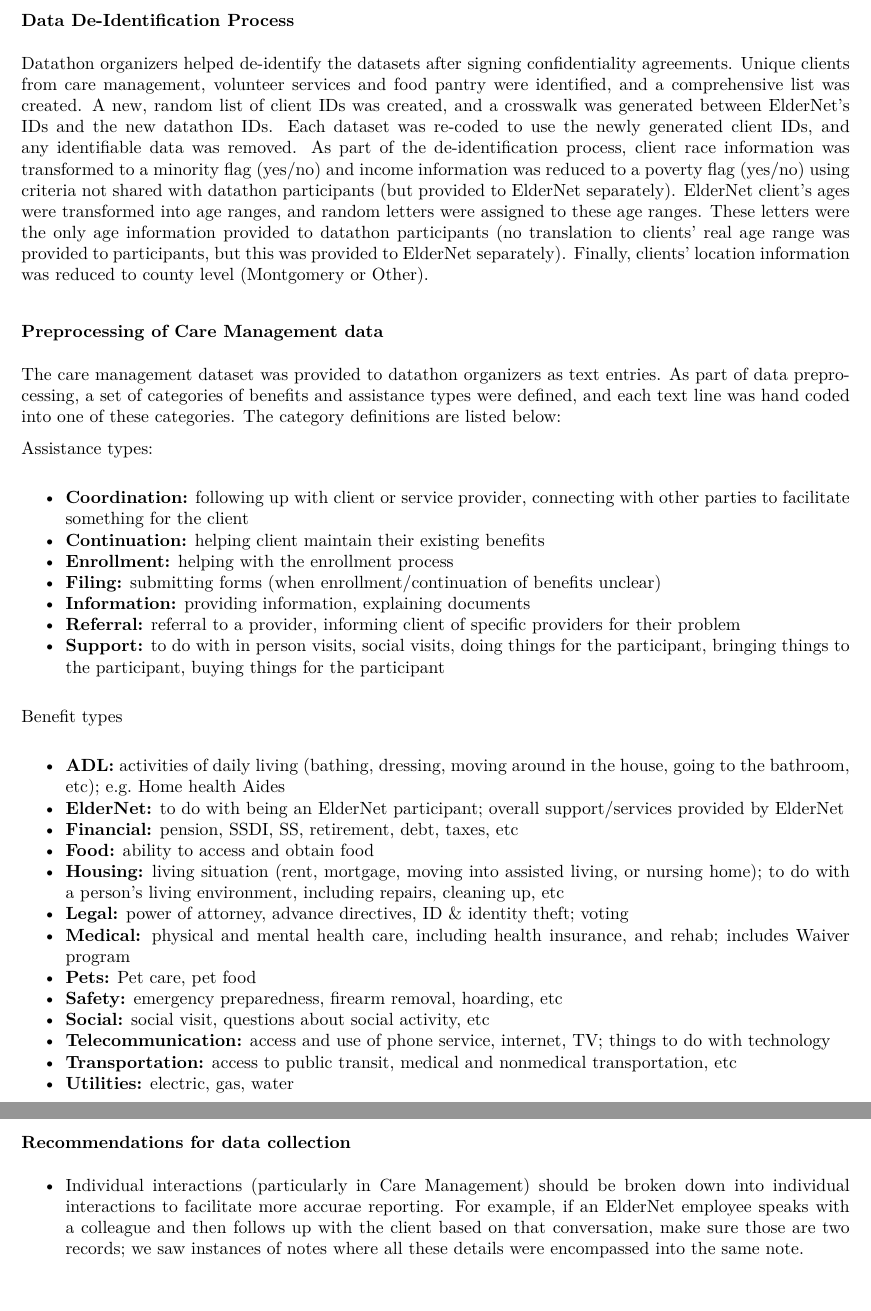
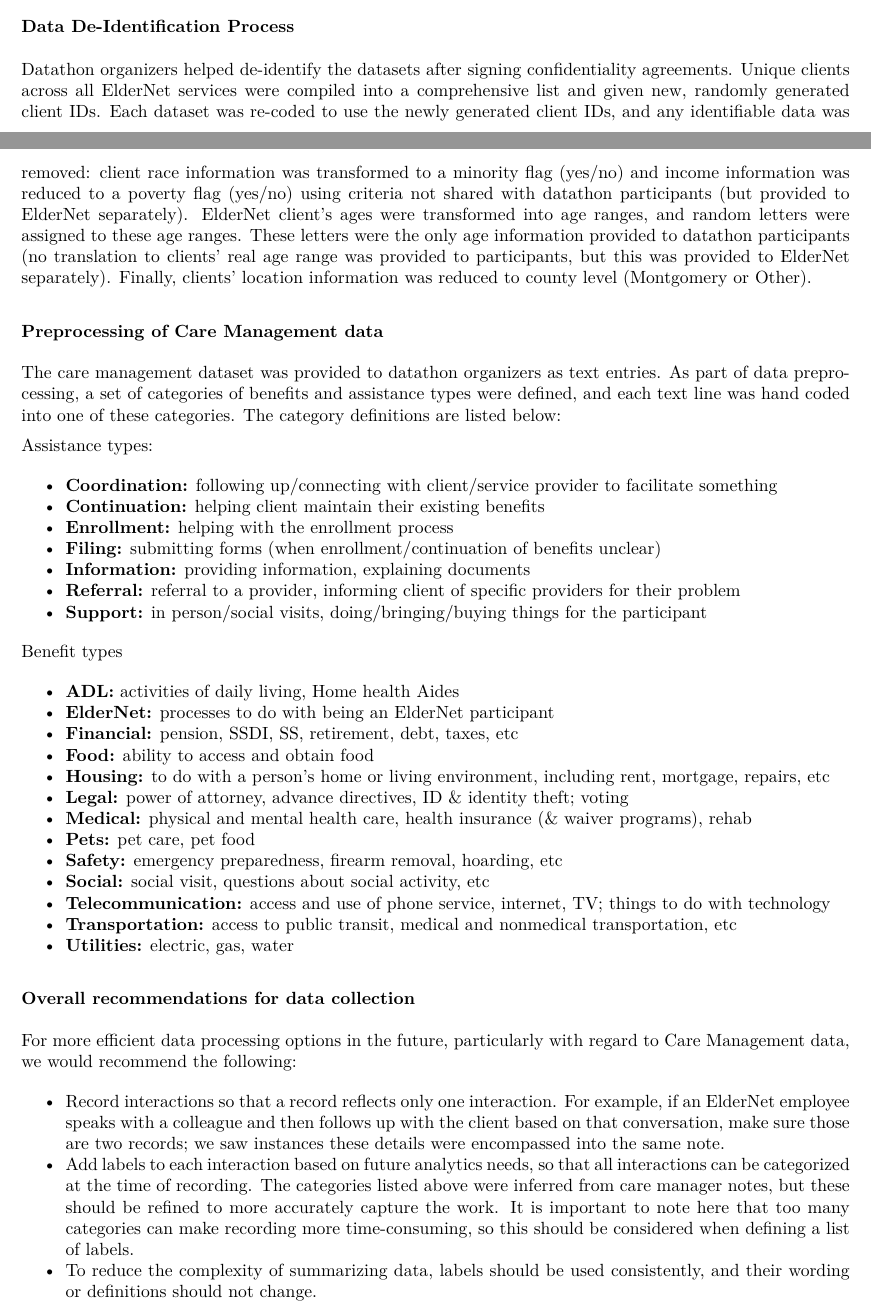
Before and after one commit to rladiesPHL/2022_datathon, an R Markdown document (analyses/datathon_final_report_intro.Rmd): two parts of pages 2 and 3 of 3 before the commit and two parts of pages 1 and 2 of 2 after it, joined at a grey line, cut so that both start at the same text. The pictures show the output file analyses/datathon_final_report_intro.pdf that the author committed with the source.

Commit message:
updated report intro page

```diff
--- a/analyses/datathon_final_report_intro.Rmd
+++ b/analyses/datathon_final_report_intro.Rmd
@@ -30,7 +28,7 @@
 
 ### Data De-Identification Process
 
-Datathon organizers helped de-identify the datasets after signing confidentiality agreements. Unique clients from care management, volunteer services and food pantry were identified, and a comprehensive list was created. A new, random list of client IDs was created, and a crosswalk was generated between ElderNet's IDs and the new datathon IDs. Each dataset was re-coded to use the newly generated client IDs, and any identifiable data was removed. As part of the de-identification process, client race information was transformed to a minority flag (yes/no) and income information was reduced to a poverty flag (yes/no) using criteria not shared with datathon participants (but provided to ElderNet separately). ElderNet client's ages were transformed into age ranges, and random letters were assigned to these age ranges. These letters were the only age information provided to datathon participants (no translation to clients' real age range was provided to participants, but this was provided to ElderNet separately). Finally, clients' location information was reduced to county level (Montgomery or Other).
+Datathon organizers helped de-identify the datasets after signing confidentiality agreements. Unique clients across all ElderNet services were compiled into a comprehensive list and given new, randomly generated client IDs. Each dataset was re-coded to use the newly generated client IDs, and any identifiable data was removed: client race information was transformed to a minority flag (yes/no) and income information was reduced to a poverty flag (yes/no) using criteria not shared with datathon participants (but provided to ElderNet separately). ElderNet client's ages were transformed into age ranges, and random letters were assigned to these age ranges. These letters were the only age information provided to datathon participants (no translation to clients' real age range was provided to participants, but this was provided to ElderNet separately). Finally, clients' location information was reduced to county level (Montgomery or Other).
 
 ### Preprocessing of Care Management data
 
@@ -38,30 +36,34 @@
 
 Assistance types:
 
--   **Coordination:** following up with client or service provider, connecting with other parties to facilitate something for the client
+-   **Coordination:** following up/connecting with client/service provider to facilitate something
 -   **Continuation:** helping client maintain their existing benefits
 -   **Enrollment:** helping with the enrollment process
 -   **Filing:** submitting forms (when enrollment/continuation of benefits unclear)
 -   **Information:** providing information, explaining documents
 -   **Referral:** referral to a provider, informing client of specific providers for their problem
--   **Support:** to do with in person visits, social visits, doing things for the participant, bringing things to the participant, buying things for the participant
+-   **Support:** in person/social visits, doing/bringing/buying things for the participant
 
 Benefit types
 
--   **ADL:** activities of daily living (bathing, dressing, moving around in the house, going to the bathroom, etc); e.g. Home health Aides
--   **ElderNet:** to do with being an ElderNet participant; overall support/services provided by ElderNet
+-   **ADL:** activities of daily living, Home health Aides
+-   **ElderNet:** processes to do with being an ElderNet participant
 -   **Financial:** pension, SSDI, SS, retirement, debt, taxes, etc
 -   **Food:** ability to access and obtain food
--   **Housing:** living situation (rent, mortgage, moving into assisted living, or nursing home); to do with a person's living environment, including repairs, cleaning up, etc
+-   **Housing:** to do with a person's home or living environment, including rent, mortgage, repairs, etc
 -   **Legal:** power of attorney, advance directives, ID & identity theft; voting
--   **Medical:** physical and mental health care, including health insurance, and rehab; includes Waiver program
--   **Pets:** Pet care, pet food
+-   **Medical:** physical and mental health care, health insurance (& waiver programs), rehab
+-   **Pets:** pet care, pet food
 -   **Safety:** emergency preparedness, firearm removal, hoarding, etc
 -   **Social:** social visit, questions about social activity, etc
 -   **Telecommunication:** access and use of phone service, internet, TV; things to do with technology
 -   **Transportation:** access to public transit, medical and nonmedical transportation, etc
 -   **Utilities:** electric, gas, water
 
-### Recommendations for data collection
+### Overall recommendations for data collection
 
-- Individual interactions (particularly in Care Management) should be broken down into individual interactions to facilitate more accurae reporting. For example, if an ElderNet employee speaks with a colleague and then follows up with the client based on that conversation, make sure those are two records; we saw instances of notes where all these details were encompassed into the same note.
+For more efficient data processing options in the future, particularly with regard to Care Management data, we would recommend the following:
+
+- Record interactions so that a record reflects only one interaction. For example, if an ElderNet employee speaks with a colleague and then follows up with the client based on that conversation, make sure those are two records; we saw instances these details were encompassed into the same note.
+- Add labels to each interaction based on future analytics needs, so that all interactions can be categorized at the time of recording. The categories listed above were inferred from care manager notes, but these should be refined to more accurately capture the work. It is important to note here that too many categories can make recording more time-consuming, so this should be considered when defining a list of labels.
+- To reduce the complexity of summarizing data, labels should be used consistently, and their wording or definitions should not change.
```
Also changed, not shown: analyses/datathon_final_report_intro.pdf, analyses/datathon_final_report_intro.Rmd (14 more changed lines).
